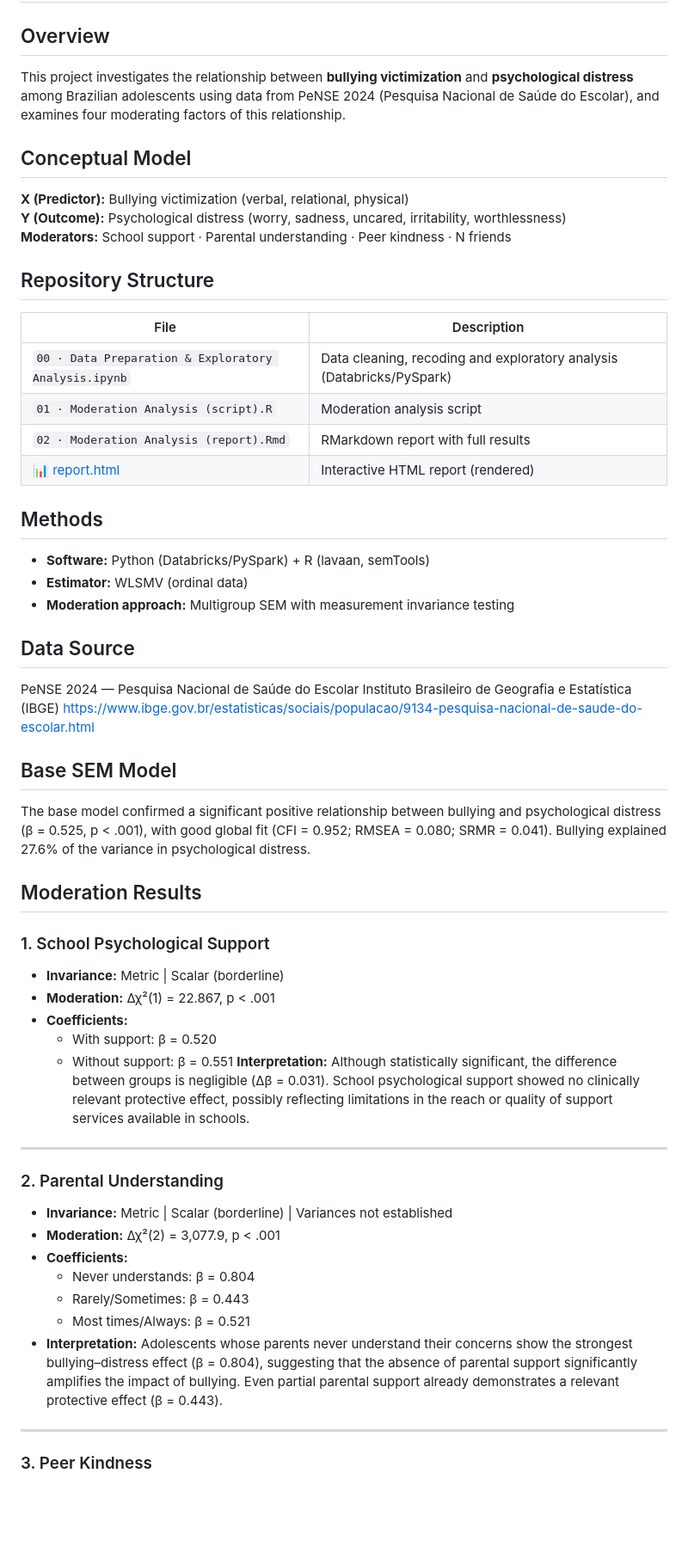
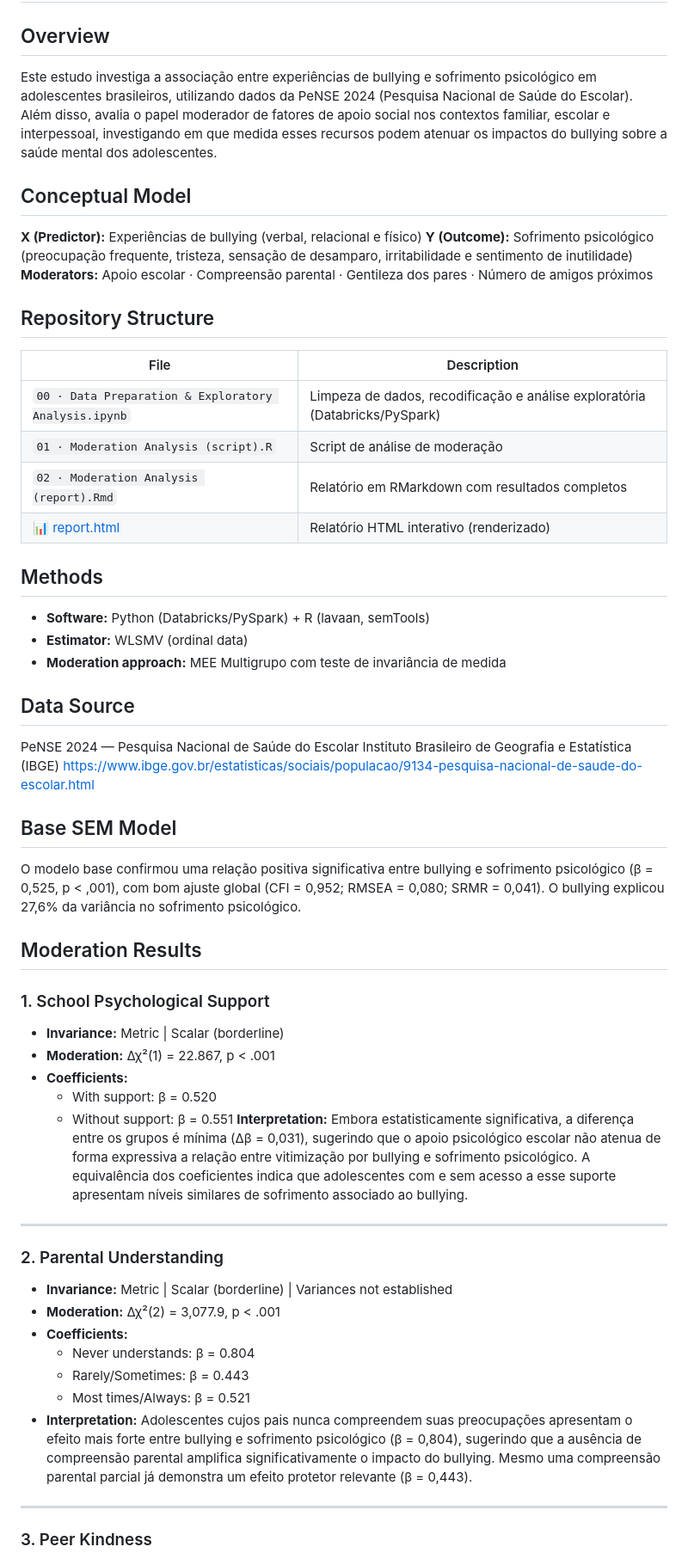
Before and after one commit to pauloyoochoi/PeNSE2024_bullying_psychological_distress, a Markdown page: README.md, the part around one of its changes. Shown at 86% size. Drawn GitHub-style; blank space fills up the shorter version.

Commit message:
Translate README.md content to Portuguese
Translated the README content from English to Portuguese, including project overview, conceptual model, repository structure, methods, moderation results, and conclusion.

```diff
--- a/README.md
+++ b/README.md
@@ -1,31 +1,31 @@
 # PeNSE 2024 — Bullying & Psychological Distress
 
 ## Overview
-This project investigates the relationship between **bullying victimization** and **psychological distress** among Brazilian adolescents using data from PeNSE 2024 (Pesquisa Nacional de Saúde do Escolar), and examines four moderating factors of this relationship.
+Este estudo investiga a associação entre experiências de bullying e sofrimento psicológico em adolescentes brasileiros, utilizando dados da PeNSE 2024 (Pesquisa Nacional de Saúde do Escolar). Além disso, avalia o papel moderador de fatores de apoio social nos contextos familiar, escolar e interpessoal, investigando em que medida esses recursos podem atenuar os impactos do bullying sobre a saúde mental dos adolescentes.
 
 ## Conceptual Model
-**X (Predictor):** Bullying victimization (verbal, relational, physical)
-**Y (Outcome):** Psychological distress (worry, sadness, uncared, irritability, worthlessness)
-**Moderators:** School support · Parental understanding · Peer kindness · N friends
+**X (Predictor):** Experiências de bullying (verbal, relacional e físico)
+**Y (Outcome):** Sofrimento psicológico (preocupação frequente, tristeza, sensação de desamparo, irritabilidade e sentimento de inutilidade)
+**Moderators:** Apoio escolar · Compreensão parental · Gentileza dos pares · Número de amigos próximos
 
 ## Repository Structure
 | File | Description |
 |------|-------------|
-| `00 · Data Preparation & Exploratory Analysis.ipynb` | Data cleaning, recoding and exploratory analysis (Databricks/PySpark) |
-| `01 · Moderation Analysis (script).R` | Moderation analysis script |
-| `02 · Moderation Analysis (report).Rmd` | RMarkdown report with full results |
-[📊 report.html](https://pauloyoochoi.github.io/PeNSE2024_bullying_psychological_distress/report.html) | Interactive HTML report (rendered) |
+| `00 · Data Preparation & Exploratory Analysis.ipynb` | Limpeza de dados, recodificação e análise exploratória (Databricks/PySpark) |
+| `01 · Moderation Analysis (script).R` | Script de análise de moderação |
+| `02 · Moderation Analysis (report).Rmd` | Relatório em RMarkdown com resultados completos |
+[📊 report.html](https://pauloyoochoi.github.io/PeNSE2024_bullying_psychological_distress/report.html) | Relatório HTML interativo (renderizado) |
 
 ## Methods
 - **Software:** Python (Databricks/PySpark) + R (lavaan, semTools)
 - **Estimator:** WLSMV (ordinal data)
-- **Moderation approach:** Multigroup SEM with measurement invariance testing
+- **Moderation approach:** MEE Multigrupo com teste de invariância de medida
 
 ## Data Source
 PeNSE 2024 — Pesquisa Nacional de Saúde do Escolar Instituto Brasileiro de Geografia e Estatística (IBGE) https://www.ibge.gov.br/estatisticas/sociais/populacao/9134-pesquisa-nacional-de-saude-do-escolar.html
 
 ## Base SEM Model
-The base model confirmed a significant positive relationship between bullying and psychological distress (β = 0.525, p < .001), with good global fit (CFI = 0.952; RMSEA = 0.080; SRMR = 0.041). Bullying explained 27.6% of the variance in psychological distress.
+O modelo base confirmou uma relação positiva significativa entre bullying e sofrimento psicológico (β = 0,525, p < ,001), com bom ajuste global (CFI = 0,952; RMSEA = 0,080; SRMR = 0,041). O bullying explicou 27,6% da variância no sofrimento psicológico.
 
 ## Moderation Results
 
@@ -35,7 +35,7 @@ The base model confirmed a significant positive relationship between bullying an
 - **Coefficients:**
   - With support: β = 0.520
   - Without support: β = 0.551
-**Interpretation:** Although statistically significant, the difference between groups is negligible (Δβ = 0.031). School psychological support showed no clinically relevant protective effect, possibly reflecting limitations in the reach or quality of support services available in schools.
+**Interpretation:** Embora estatisticamente significativa, a diferença entre os grupos é mínima (Δβ = 0,031), sugerindo que o apoio psicológico escolar não atenua de forma expressiva a relação entre vitimização por bullying e sofrimento psicológico. A equivalência dos coeficientes indica que adolescentes com e sem acesso a esse suporte apresentam níveis similares de sofrimento associado ao bullying.
 
 ---
 
@@ -46,7 +46,7 @@ The base model confirmed a significant positive relationship between bullying an
   - Never understands: β = 0.804
   - Rarely/Sometimes: β = 0.443
   - Most times/Always: β = 0.521
-- **Interpretation:** Adolescents whose parents never understand their concerns show the strongest bullying–distress effect (β = 0.804), suggesting that the absence of parental support significantly amplifies the impact of bullying. Even partial parental support already demonstrates a relevant protective effect (β = 0.443).
+- **Interpretation:** Adolescentes cujos pais nunca compreendem suas preocupações apresentam o efeito mais forte entre bullying e sofrimento psicológico (β = 0,804), sugerindo que a ausência de compreensão parental amplifica significativamente o impacto do bullying. Mesmo uma compreensão parental parcial já demonstra um efeito protetor relevante (β = 0,443).
 
 ---
 
```
Also changed, not shown: other parts of README.md (+3 -3 lines).
